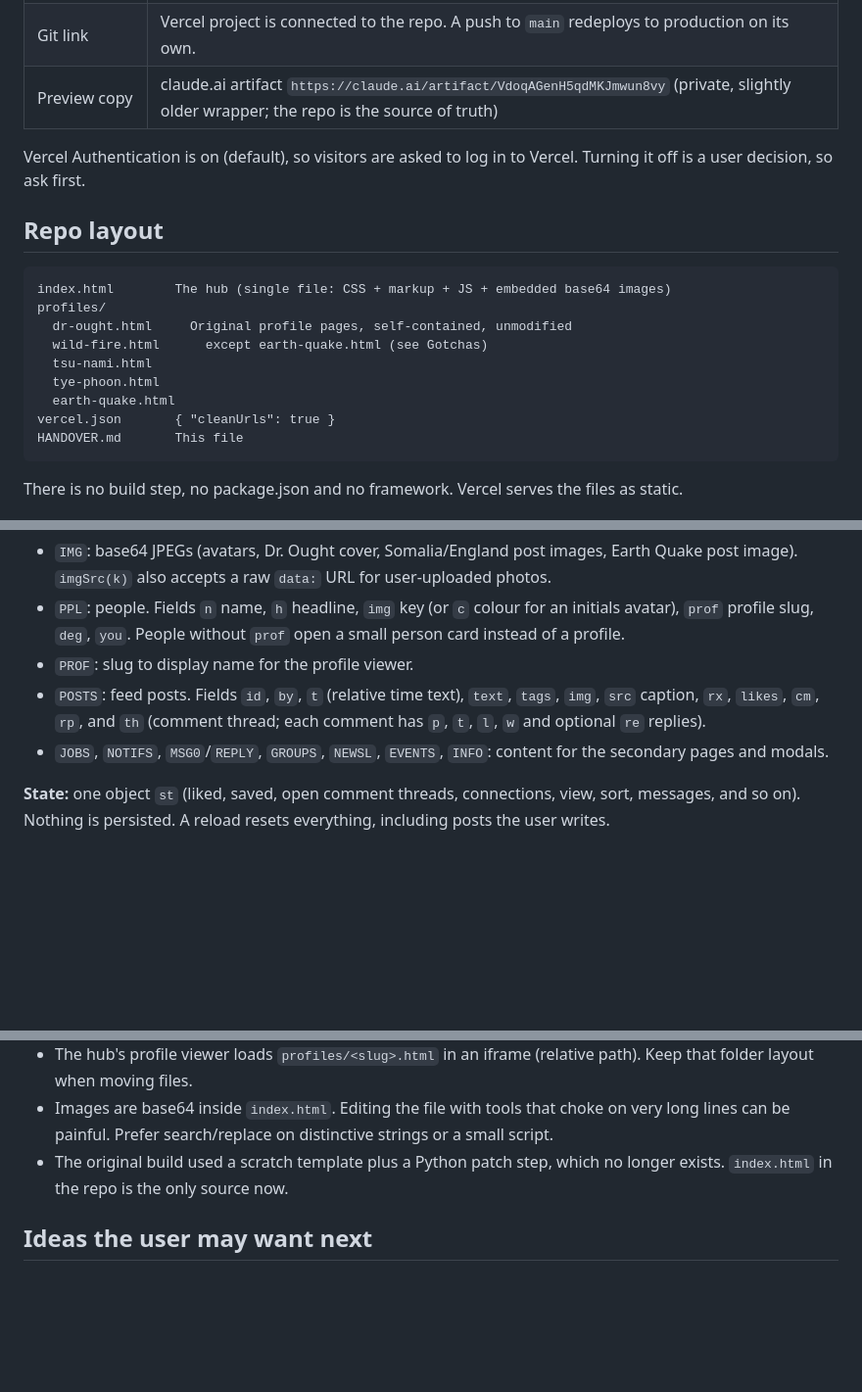
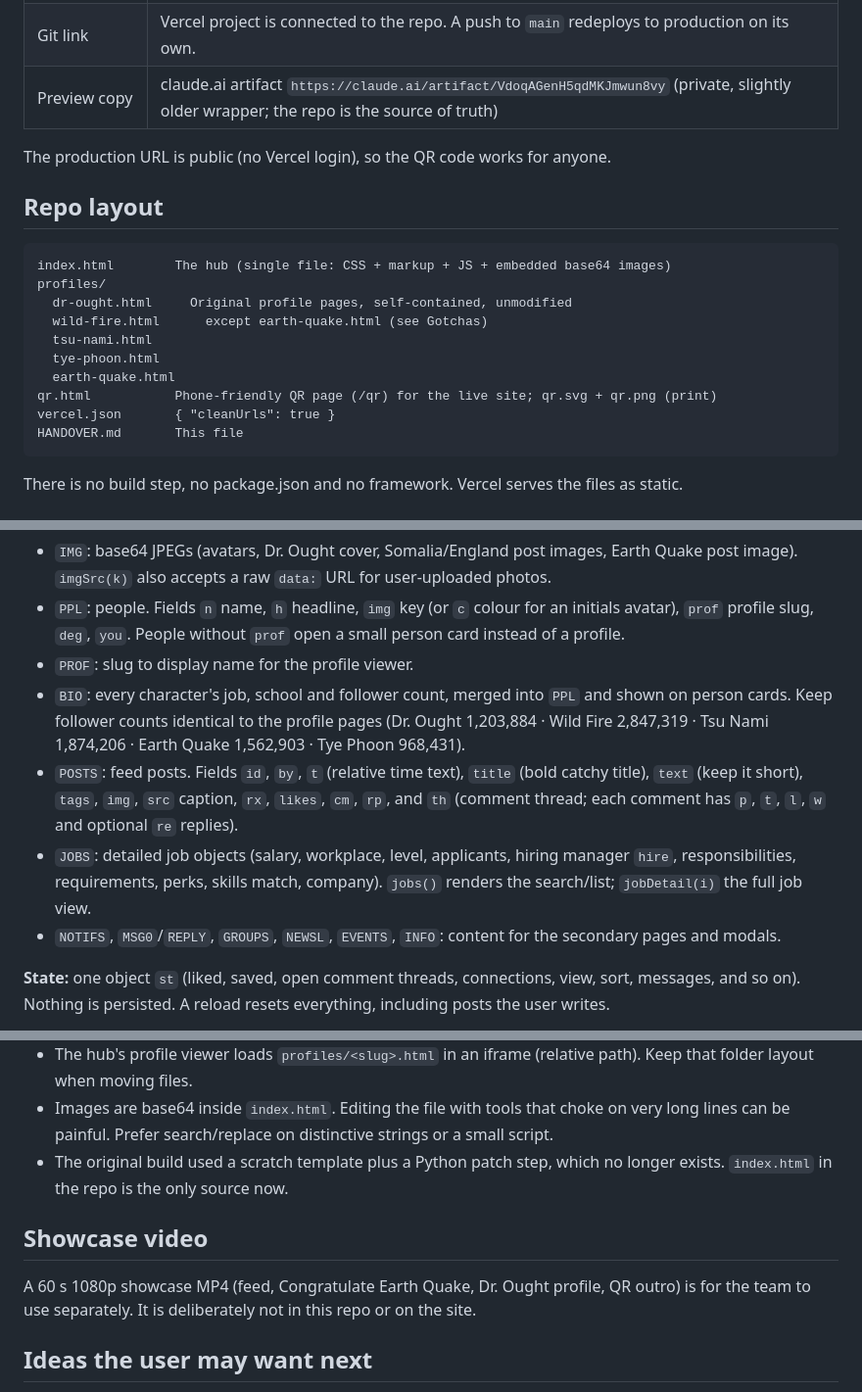
Before and after one commit to Mrpantzy/Art_Thinking, a Markdown page: HANDOVER.md, 3 parts joined by grey strips. Shown at 98% size. GitHub-like rendering; blank space fills up the shorter version.

Commit message:
Update handover notes for titles, BIO, Jobs, QR page and video
Co-Authored-By: Claude Opus 5.5 <noreply@anthropic.com>

````diff
--- a/HANDOVER.md
+++ b/HANDOVER.md
@@ -14,7 +14,7 @@ Every person, company, number and quote on the site is fictional satire. Real ev
 | Git link | Vercel project is connected to the repo. A push to `main` redeploys to production on its own. |
 | Preview copy | claude.ai artifact `https://claude.ai/artifact/VdoqAGenH5qdMKJmwun8vy` (private, slightly older wrapper; the repo is the source of truth) |
 
-Vercel Authentication is on (default), so visitors are asked to log in to Vercel. Turning it off is a user decision, so ask first.
+The production URL is public (no Vercel login), so the QR code works for anyone.
 
 ## Repo layout
 
@@ -26,6 +26,7 @@ profiles/
   tsu-nami.html
   tye-phoon.html
   earth-quake.html
+qr.html           Phone-friendly QR page (/qr) for the live site; qr.svg + qr.png (print)
 vercel.json       { "cleanUrls": true }
 HANDOVER.md       This file
 ```
@@ -42,8 +43,10 @@ Single file, around 820 lines plus long base64 lines. Vanilla JS. Open it in a b
 - `IMG`: base64 JPEGs (avatars, Dr. Ought cover, Somalia/England post images, Earth Quake post image). `imgSrc(k)` also accepts a raw `data:` URL for user-uploaded photos.
 - `PPL`: people. Fields `n` name, `h` headline, `img` key (or `c` colour for an initials avatar), `prof` profile slug, `deg`, `you`. People without `prof` open a small person card instead of a profile.
 - `PROF`: slug to display name for the profile viewer.
-- `POSTS`: feed posts. Fields `id`, `by`, `t` (relative time text), `text`, `tags`, `img`, `src` caption, `rx`, `likes`, `cm`, `rp`, and `th` (comment thread; each comment has `p`, `t`, `l`, `w` and optional `re` replies).
-- `JOBS`, `NOTIFS`, `MSG0`/`REPLY`, `GROUPS`, `NEWSL`, `EVENTS`, `INFO`: content for the secondary pages and modals.
+- `BIO`: every character's job, school and follower count, merged into `PPL` and shown on person cards. Keep follower counts identical to the profile pages (Dr. Ought 1,203,884 · Wild Fire 2,847,319 · Tsu Nami 1,874,206 · Earth Quake 1,562,903 · Tye Phoon 968,431).
+- `POSTS`: feed posts. Fields `id`, `by`, `t` (relative time text), `title` (bold catchy title), `text` (keep it short), `tags`, `img`, `src` caption, `rx`, `likes`, `cm`, `rp`, and `th` (comment thread; each comment has `p`, `t`, `l`, `w` and optional `re` replies).
+- `JOBS`: detailed job objects (salary, workplace, level, applicants, hiring manager `hire`, responsibilities, requirements, perks, skills match, company). `jobs()` renders the search/list; `jobDetail(i)` the full job view.
+- `NOTIFS`, `MSG0`/`REPLY`, `GROUPS`, `NEWSL`, `EVENTS`, `INFO`: content for the secondary pages and modals.
 
 **State:** one object `st` (liked, saved, open comment threads, connections, view, sort, messages, and so on). Nothing is persisted. A reload resets everything, including posts the user writes.
 
@@ -69,6 +72,10 @@ A Playwright run clicked about 35 controls (all nav pages, menus, composer, save
 - Images are base64 inside `index.html`. Editing the file with tools that choke on very long lines can be painful. Prefer search/replace on distinctive strings or a small script.
 - The original build used a scratch template plus a Python patch step, which no longer exists. `index.html` in the repo is the only source now.
 
+## Showcase video
+
+A 60 s 1080p showcase MP4 (feed, Congratulate Earth Quake, Dr. Ought profile, QR outro) is for the team to use separately. It is deliberately not in this repo or on the site.
+
 ## Ideas the user may want next
 
 - Persist posts, comments and messages (localStorage, or a small backend) so they survive a reload.
````
